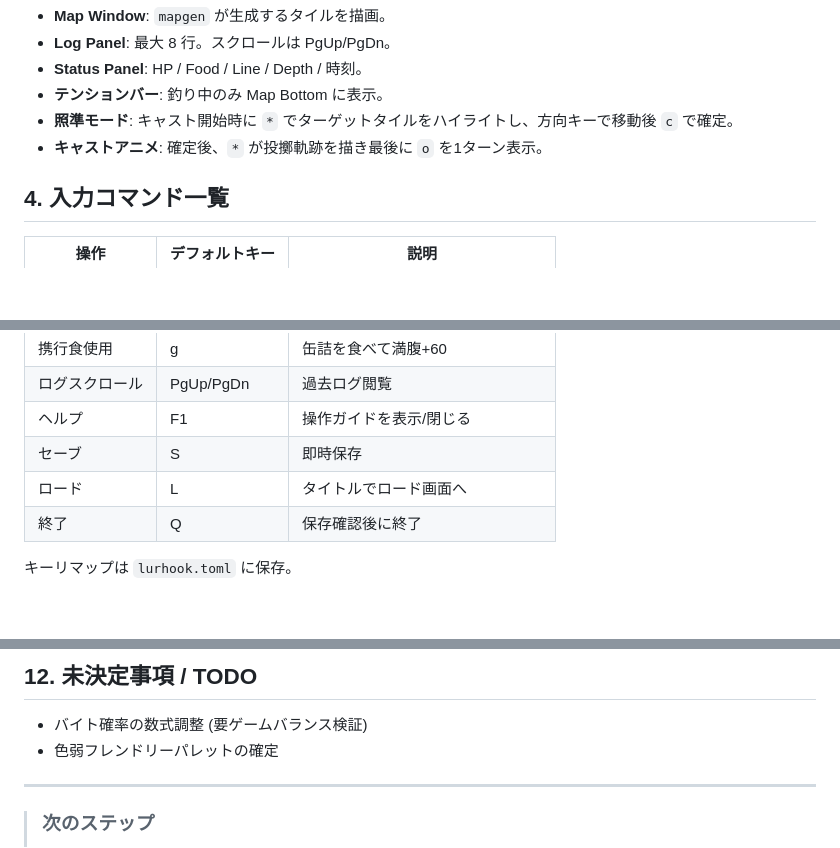
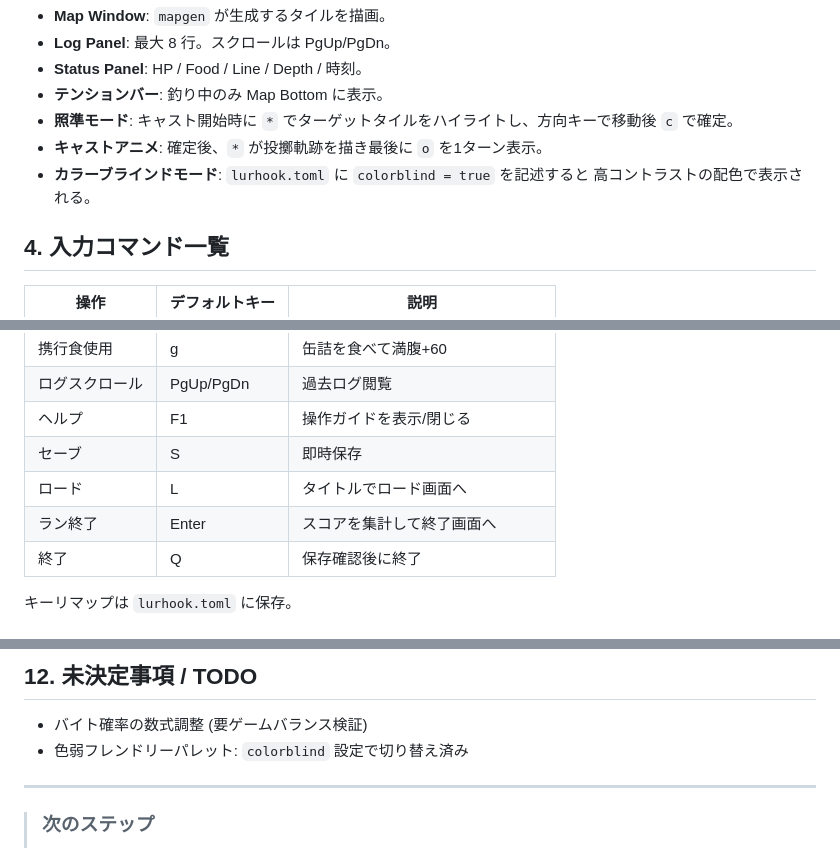
Before and after one commit to katuneko/lurhook, a Markdown page: docs/designs.md, 3 parts joined by grey strips. Drawn GitHub-style; blank space fills up the shorter version.

```diff
--- a/docs/designs.md
+++ b/docs/designs.md
@@ -61,6 +61,8 @@
 * **テンションバー**: 釣り中のみ Map Bottom に表示。
 * **照準モード**: キャスト開始時に `*` でターゲットタイルをハイライトし、方向キーで移動後 `c` で確定。
 * **キャストアニメ**: 確定後、`*` が投擲軌跡を描き最後に `o` を1ターン表示。
+* **カラーブラインドモード**: `lurhook.toml` に `colorblind = true` を記述すると
+  高コントラストの配色で表示される。
 
 ## 4. 入力コマンド一覧
 
@@ -77,6 +79,7 @@
 | ヘルプ      | F1              | 操作ガイドを表示/閉じる     |
 | セーブ     | S               | 即時保存             |
 | ロード     | L               | タイトルでロード画面へ      |
+| ラン終了    | Enter           | スコアを集計して終了画面へ |
 | 終了      | Q               | 保存確認後に終了         |
 
 キーリマップは `lurhook.toml` に保存。
@@ -202,7 +205,7 @@ Player Input → Update Systems → AI Move / Spawn → Resolve Collisions → R
 ## 12. 未決定事項 / TODO
 
 * バイト確率の数式調整 (要ゲームバランス検証)
-* 色弱フレンドリーパレットの確定
+* 色弱フレンドリーパレット: `colorblind` 設定で切り替え済み
 
 ---
 
```
Also changed, not shown: Progress.md (+1 -1 lines), README.md (+4 -0 lines).
